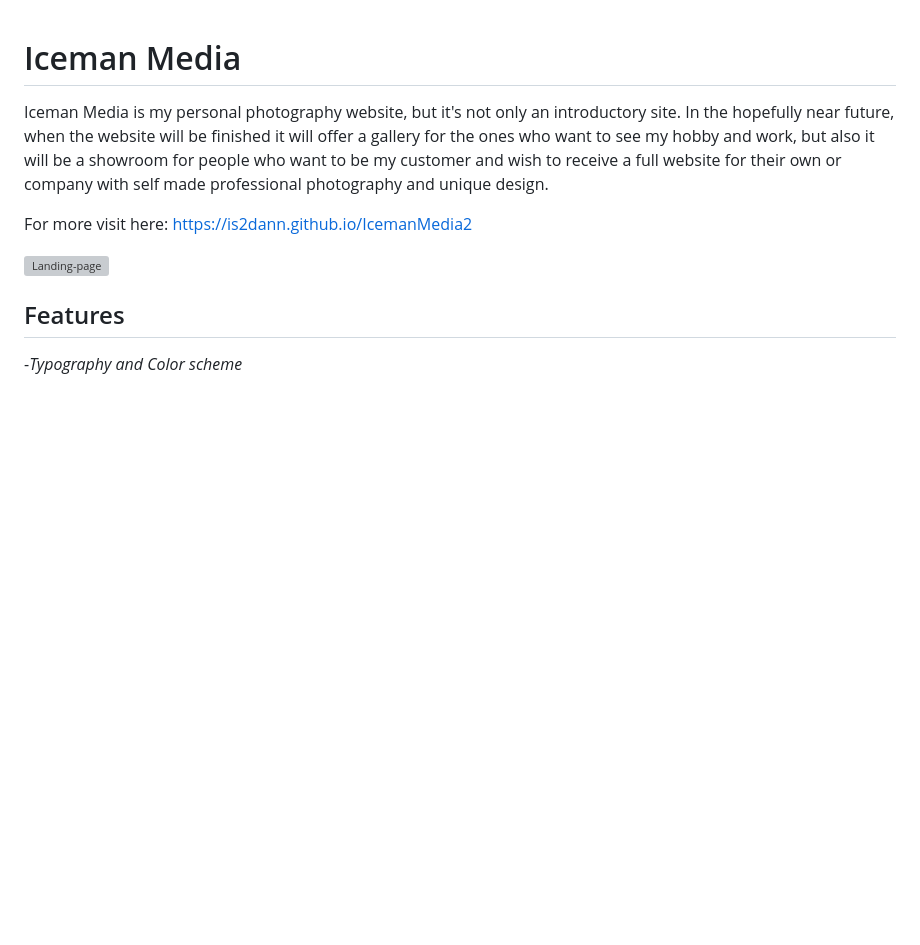
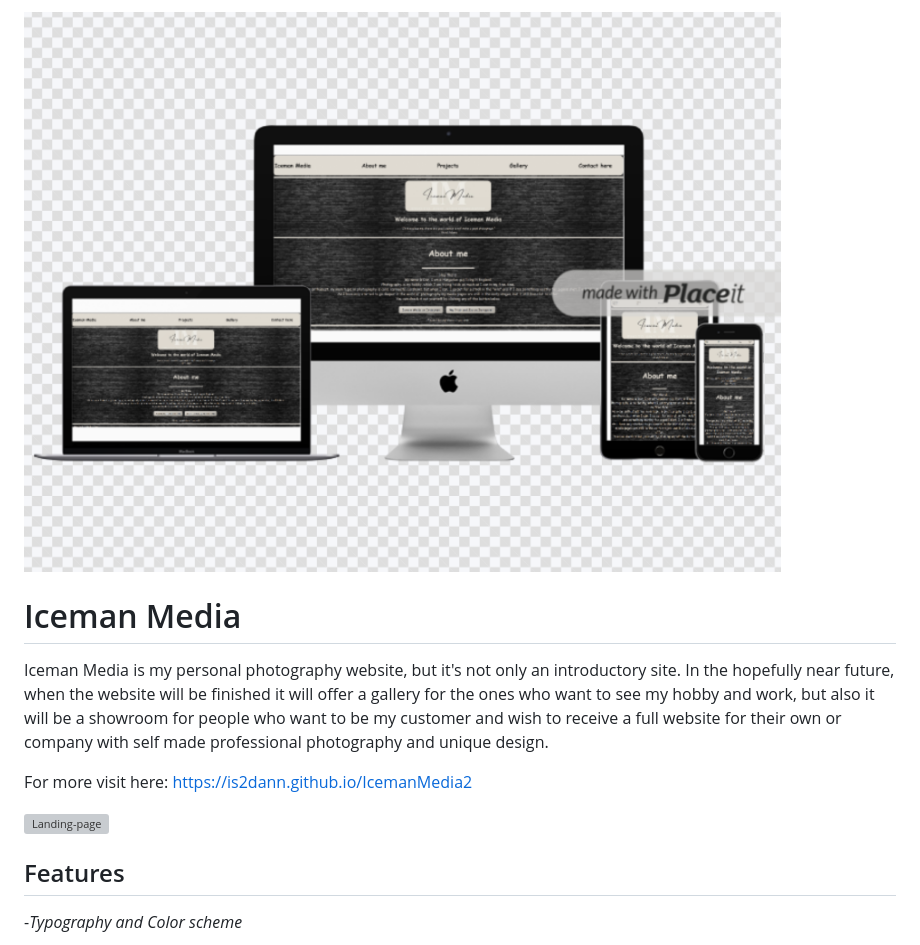
Before and after one commit to Is2dann/IcemanMedia2, a Markdown page: README.md, the part around the change. Rendered like a GitHub page; pictures changed too: Media/mockup.png (added); blank space fills up the shorter version; grey boxes are pictures that could not be loaded.

Commit message:
mockup added

```diff
--- a/README.md
+++ b/README.md
@@ -1,3 +1,5 @@
+![mockup](Media/mockup.png)
+
 # Iceman Media
 
 Iceman Media is my personal photography website, but it's not only an introductory site. In the hopefully near future, when the website will be finished it will offer a gallery for the ones who want to see my hobby and work, but also it will be a showroom for people who want to be my customer and wish to receive a full website for their own or company with self made professional photography and unique design.
```
